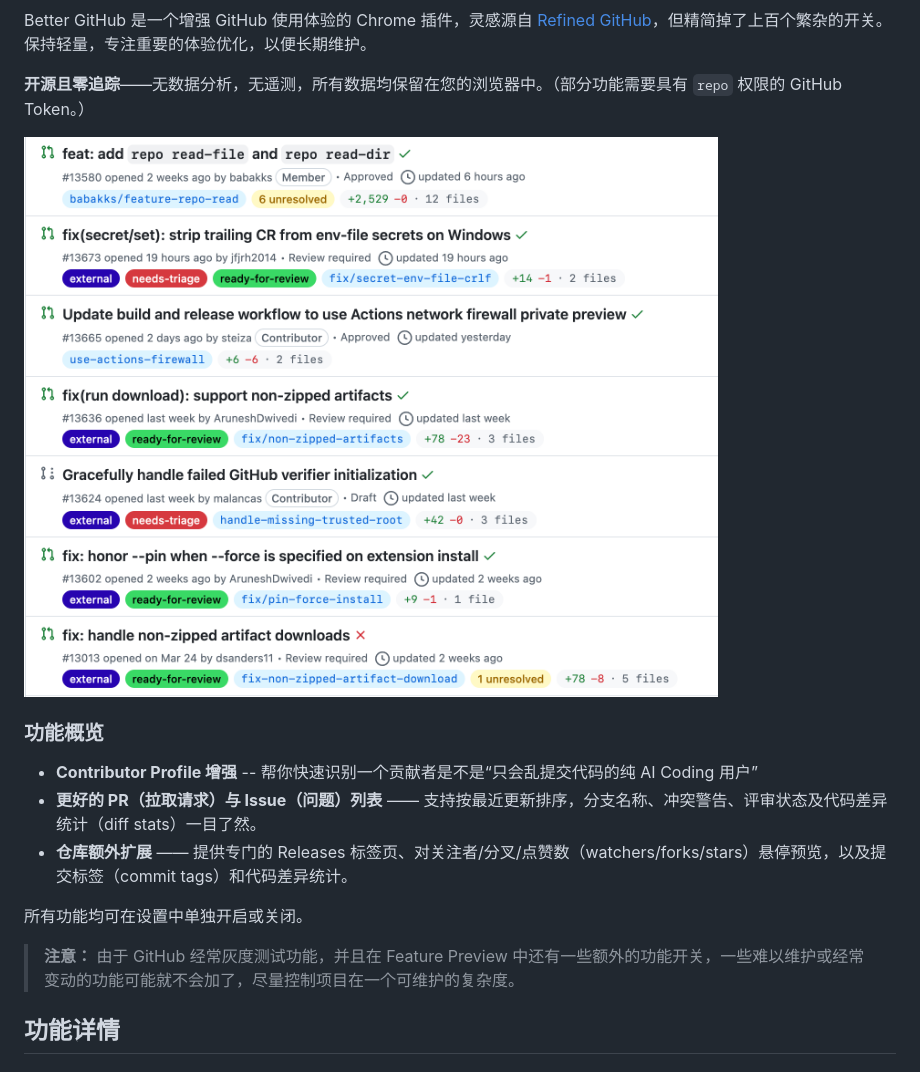
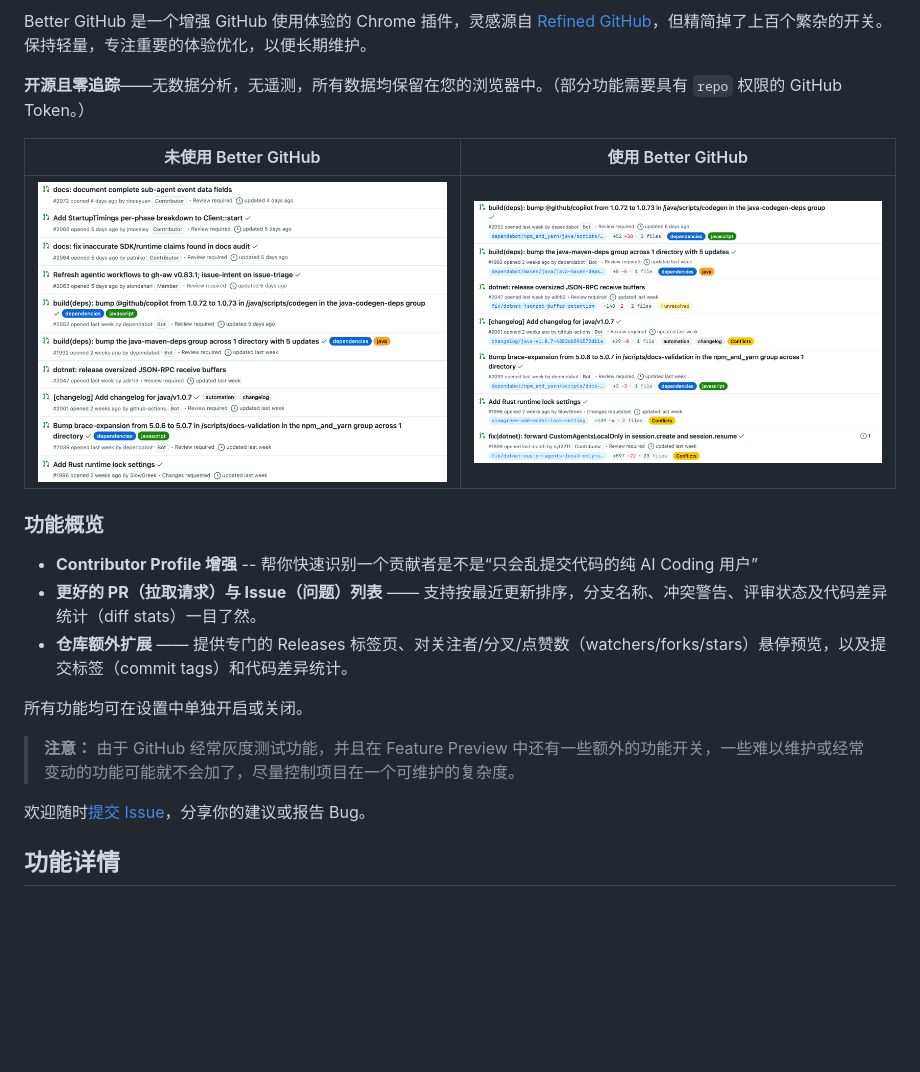
Before and after one commit to rrbe/better-github, a Markdown page: README_CN.md, the part around the change. GitHub-like rendering; pictures changed too: docs/screenshots/main_screenshot.png (deleted), docs/screenshots/main_screenshot_with_better_github.png (added), docs/screenshots/main_screenshot_without_better_github.png (added); blank space fills up the shorter version.

```diff
--- a/README_CN.md
+++ b/README_CN.md
@@ -8,7 +8,9 @@ Better GitHub 是一个增强 GitHub 使用体验的 Chrome 插件，灵感源
 
 **开源且零追踪**——无数据分析，无遥测，所有数据均保留在您的浏览器中。（部分功能需要具有 `repo` 权限的 GitHub Token。）
 
-<img src="docs/screenshots/main_screenshot.png" width=600/>
+|                                                      未使用 Better GitHub                                                      |                                                     使用 Better GitHub                                                      |
+| :----------------------------------------------------------------------------------------------------------------------------: | :-------------------------------------------------------------------------------------------------------------------------: |
+| <img src="docs/screenshots/main_screenshot_without_better_github.png" alt="未使用 Better GitHub 的 GitHub 页面" width="600" /> | <img src="docs/screenshots/main_screenshot_with_better_github.png" alt="使用 Better GitHub 后的 GitHub 页面" width="600" /> |
 
 ### 功能概览
 
@@ -19,6 +21,8 @@ Better GitHub 是一个增强 GitHub 使用体验的 Chrome 插件，灵感源
 所有功能均可在设置中单独开启或关闭。
 
 > **注意：** 由于 GitHub 经常灰度测试功能，并且在 Feature Preview 中还有一些额外的功能开关，一些难以维护或经常变动的功能可能就不会加了，尽量控制项目在一个可维护的复杂度。
+
+欢迎随时[提交 Issue](https://github.com/rrbe/better-github/issues)，分享你的建议或报告 Bug。
 
 ## 功能详情
 
```
Also changed, not shown: README.md (+5 -1 lines), 9 other files.
